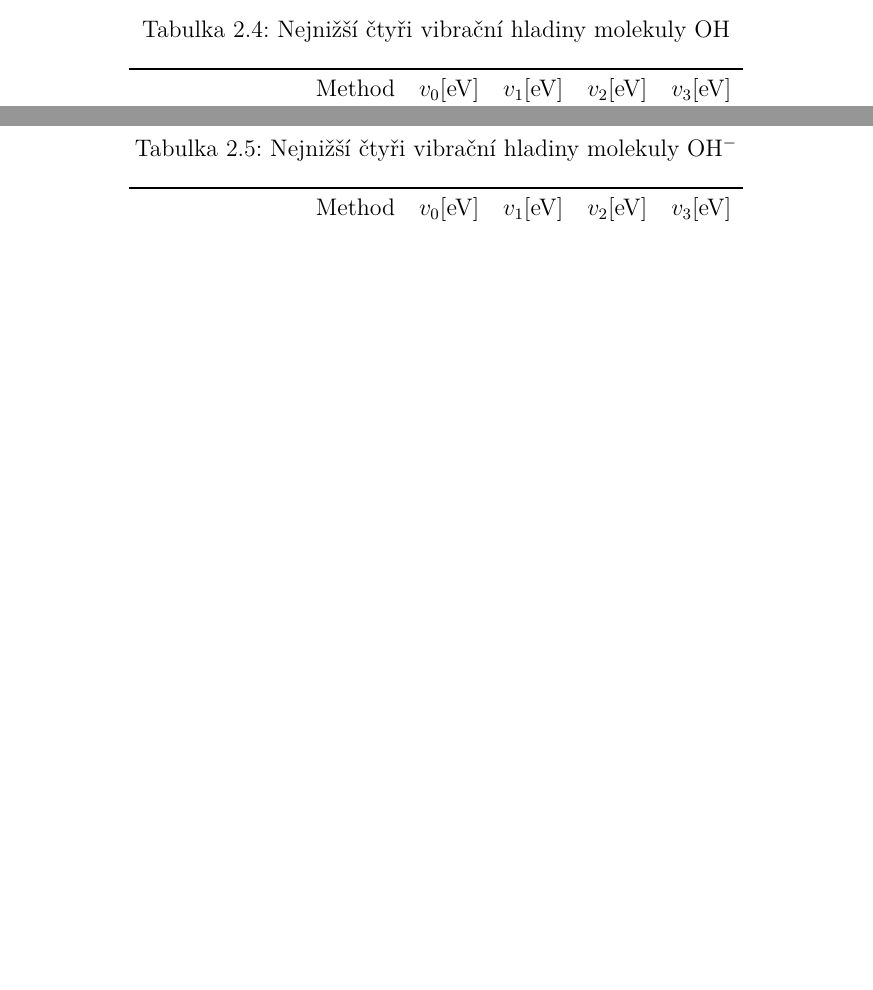
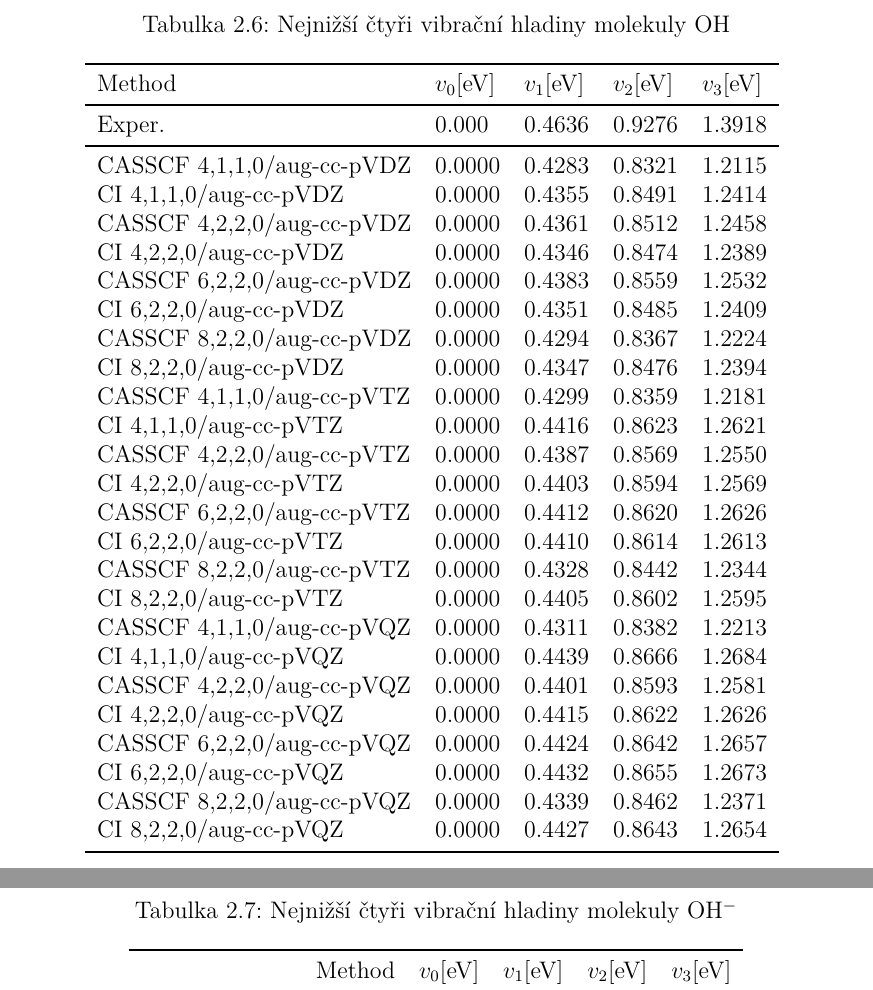
Before and after one commit to matoumik/Bc, a LaTeX thesis (prace/prace.tex, which reads tbl/OH-vibr.tex, tex/landtable.tex): two parts of pages 19 and 20 of 27 before the commit and two parts of pages 23 and 24 of 29 after it, joined at a grey line, cut so that both start at the same text, the shorter picture padded with empty space. Compiled offline with pdfLaTeX.

Commit message:
Konveruju..( doufejme :) )

```diff
--- a/tbl/OH-vibr.tex
+++ b/tbl/OH-vibr.tex
@@ -1,3 +1,30 @@
-\begin{tabular}{rrrrr}
+
+\begin{tabular}{lllll}
 \toprule
 Method & $v_0 [\mathrm{eV}]$ & $v_1 [\mathrm{eV}]$ & $v_2 [\mathrm{eV}]$ & $v_3[\mathrm{eV}]$ \\ \midrule
+Exper. & 0.000 & 0.4636 & 0.9276 & 1.3918 \\
+\midrule
+CASSCF 4,1,1,0/aug-cc-pVDZ & 0.0000 & 0.4283 & 0.8321 & 1.2115\\
+CI 4,1,1,0/aug-cc-pVDZ & 0.0000 & 0.4355 & 0.8491 & 1.2414\\
+CASSCF 4,2,2,0/aug-cc-pVDZ & 0.0000 & 0.4361 & 0.8512 & 1.2458\\
+CI 4,2,2,0/aug-cc-pVDZ & 0.0000 & 0.4346 & 0.8474 & 1.2389\\
+CASSCF 6,2,2,0/aug-cc-pVDZ & 0.0000 & 0.4383 & 0.8559 & 1.2532\\
+CI 6,2,2,0/aug-cc-pVDZ & 0.0000 & 0.4351 & 0.8485 & 1.2409\\
+CASSCF 8,2,2,0/aug-cc-pVDZ & 0.0000 & 0.4294 & 0.8367 & 1.2224\\
+CI 8,2,2,0/aug-cc-pVDZ & 0.0000 & 0.4347 & 0.8476 & 1.2394\\
+CASSCF 4,1,1,0/aug-cc-pVTZ & 0.0000 & 0.4299 & 0.8359 & 1.2181\\
+CI 4,1,1,0/aug-cc-pVTZ & 0.0000 & 0.4416 & 0.8623 & 1.2621\\
+CASSCF 4,2,2,0/aug-cc-pVTZ & 0.0000 & 0.4387 & 0.8569 & 1.2550\\
+CI 4,2,2,0/aug-cc-pVTZ & 0.0000 & 0.4403 & 0.8594 & 1.2569\\
+CASSCF 6,2,2,0/aug-cc-pVTZ & 0.0000 & 0.4412 & 0.8620 & 1.2626\\
+CI 6,2,2,0/aug-cc-pVTZ & 0.0000 & 0.4410 & 0.8614 & 1.2613\\
+CASSCF 8,2,2,0/aug-cc-pVTZ & 0.0000 & 0.4328 & 0.8442 & 1.2344\\
+CI 8,2,2,0/aug-cc-pVTZ & 0.0000 & 0.4405 & 0.8602 & 1.2595\\
+CASSCF 4,1,1,0/aug-cc-pVQZ & 0.0000 & 0.4311 & 0.8382 & 1.2213\\
+CI 4,1,1,0/aug-cc-pVQZ & 0.0000 & 0.4439 & 0.8666 & 1.2684\\
+CASSCF 4,2,2,0/aug-cc-pVQZ & 0.0000 & 0.4401 & 0.8593 & 1.2581\\
+CI 4,2,2,0/aug-cc-pVQZ & 0.0000 & 0.4415 & 0.8622 & 1.2626\\
+CASSCF 6,2,2,0/aug-cc-pVQZ & 0.0000 & 0.4424 & 0.8642 & 1.2657\\
+CI 6,2,2,0/aug-cc-pVQZ & 0.0000 & 0.4432 & 0.8655 & 1.2673\\
+CASSCF 8,2,2,0/aug-cc-pVQZ & 0.0000 & 0.4339 & 0.8462 & 1.2371\\
+CI 8,2,2,0/aug-cc-pVQZ & 0.0000 & 0.4427 & 0.8643 & 1.2654\\
--- a/tex/landtable.tex
+++ b/tex/landtable.tex
@@ -13,6 +13,7 @@
 }}
 
 \newcommand{\htable}[3]{%
+      \clearpage
     \begin{table}
        \centering % Center table
        \captionof{table}{#2}% Add 'table' caption
@@ -20,4 +21,5 @@
         \label{#3}
         \input{#1}
     \end{table}
+    \clearpage
     }
```
Also changed, not shown: tbl/BeH-vibr.old.tex (added, +26 -0 lines), tbl/OH-vibr.old.tex (added, +17 -0 lines), tbl/OH-vibr.tex (12 more changed lines).
